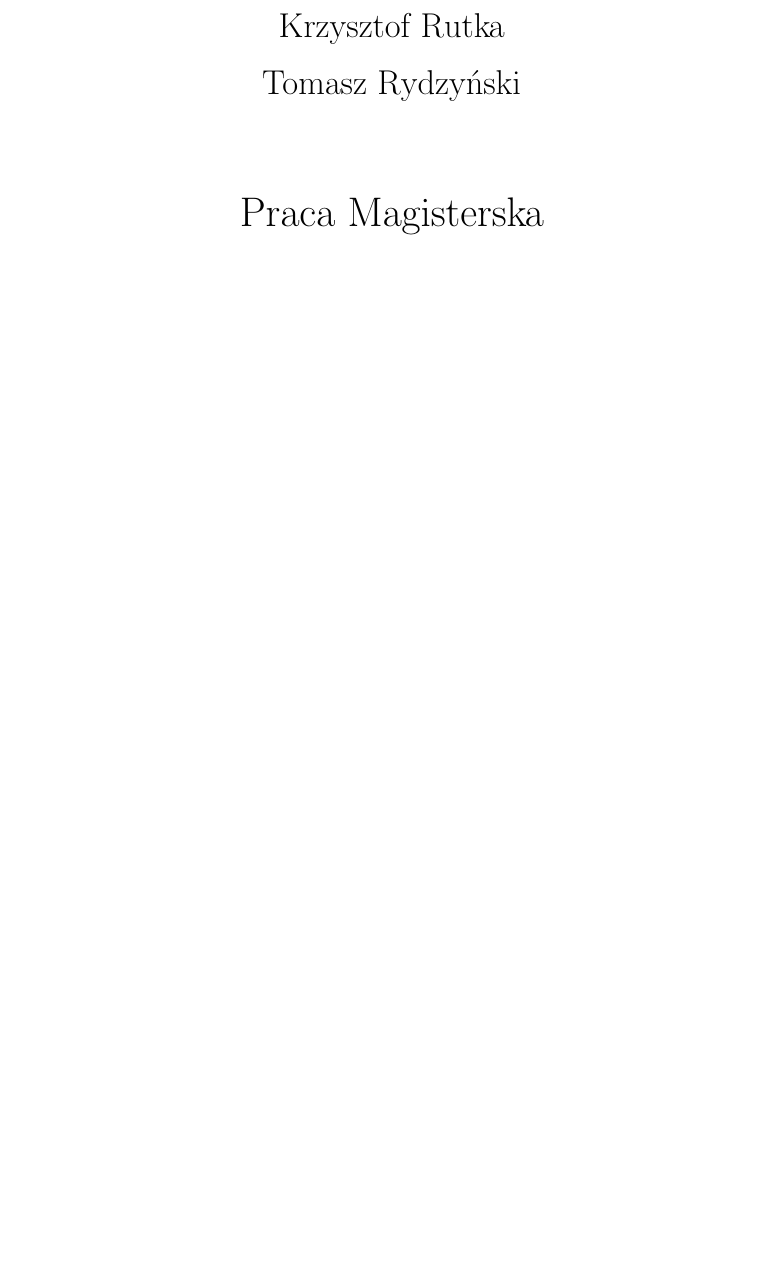
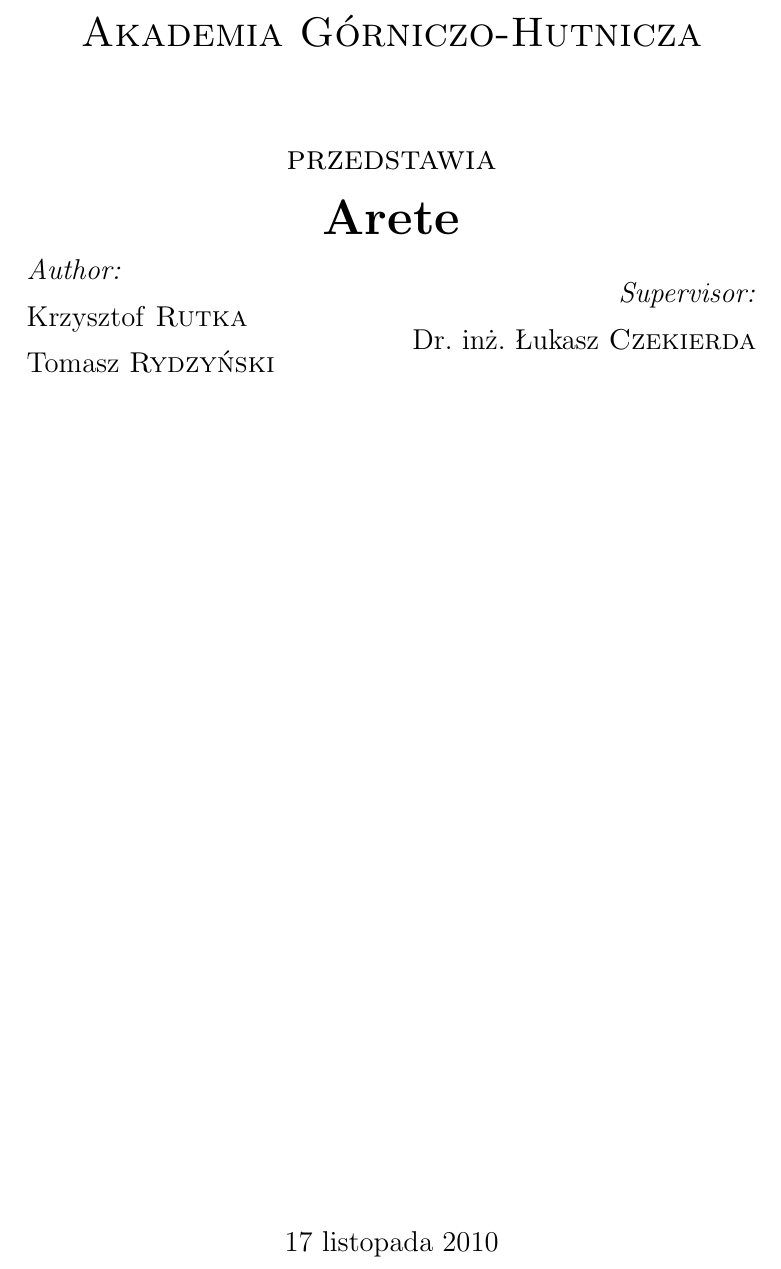
Before and after one commit to qsorix/rpt-qrx-msc, a LaTeX thesis (thesis/00-praca-magisterska.tex): part of page 1 of 75, cut at the place of the change, the shorter picture padded with empty space. Compiled offline with pdfLaTeX.

Commit message:
strona tytulowa

```diff
--- a/thesis/00-praca-magisterska.tex
+++ b/thesis/00-praca-magisterska.tex
@@ -11,7 +11,7 @@
 
 \usepackage{color}
 \usepackage{graphicx}
-\DeclareGraphicsExtensions{.eps,.png}
+\DeclareGraphicsExtensions{.eps,.png,.jpg}
 \graphicspath{{./diagrams/}}
 \usepackage{array}
 \newcolumntype{C}[1]{>{\centering\arraybackslash}p{#1}}
@@ -64,4 +64,3 @@
 
 \begin{document}
 
-\maketitle
@@ -68,3 +84,25 @@
+\begin{minipage}{0.4\textwidth}
+\begin{flushleft} \large
+\emph{Author:}\\
+Krzysztof \textsc{Rutka} \\
+Tomasz \textsc{Rydzyński} \\
+\end{flushleft}
+\end{minipage}
+\begin{minipage}{0.4\textwidth}
+\begin{flushright} \large
+\emph{Supervisor:} \\
+Dr.~inż.~Łukasz \textsc{Czekierda}
+\end{flushright}
+\end{minipage}
+
+\vfill
+
+% Bottom of the page
+{\large \today}
+
+\end{center}
+
+\end{titlepage}
 
 \setcounter{tocdepth}{1}
 \tableofcontents
```
Also changed, not shown: thesis/diagrams/435_simpsons_under_construction.JPG (added), thesis/00-praca-magisterska.tex (17 more changed lines), 1 other file.
